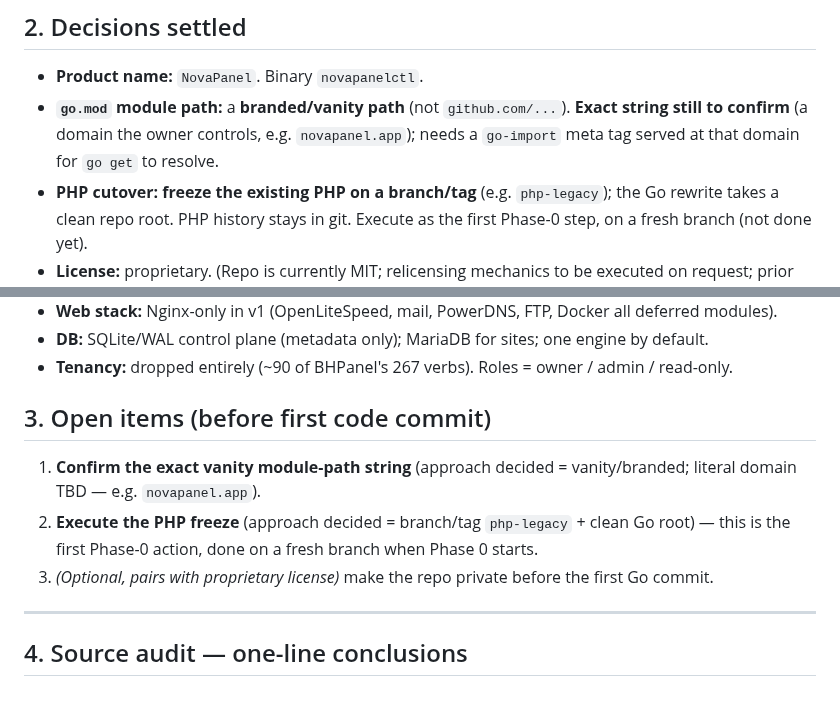
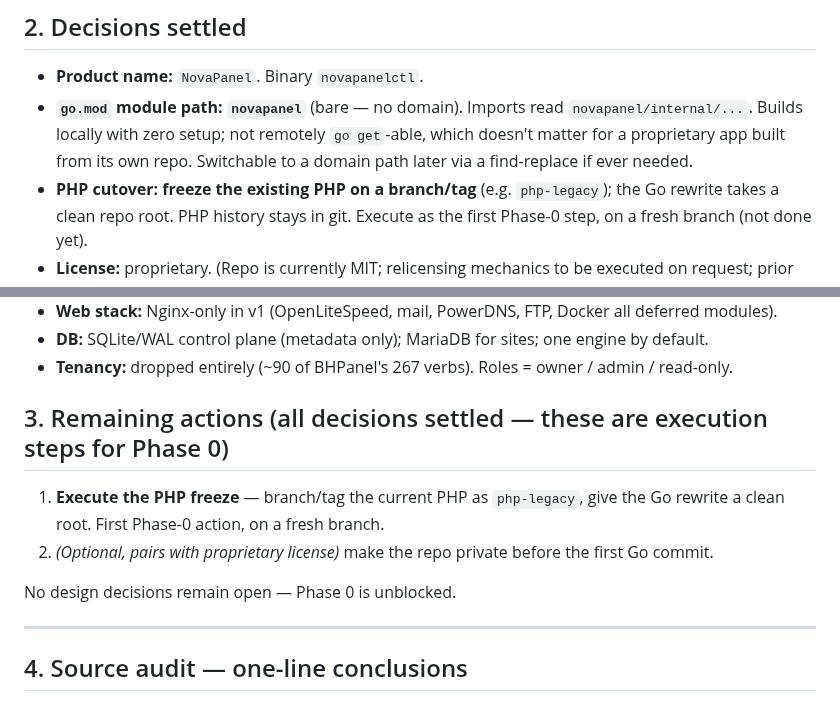
Before and after one commit to md-riaz/NovaPanel, a Markdown page: docs/vpspanel-session-log.md, 2 parts joined by grey strips. Rendered like a GitHub page.

Commit message:
docs: lock module path as `novapanel`; all design decisions settled
Final decisions: name=NovaPanel, module path=`novapanel` (bare), PHP
cutover=freeze on a `php-legacy` branch, license=proprietary. No design
decisions remain open; Phase 0 is unblocked. Remaining items are
execution steps (freeze PHP, optional repo-private) for Phase 0 start.

Co-Authored-By: Claude Opus 4.8 <noreply@anthropic.com>
Claude-Session: https://claude.ai/code/session_01QEyoyQVYBgvnBRTRJ3aenR

```diff
--- a/docs/vpspanel-session-log.md
+++ b/docs/vpspanel-session-log.md
@@ -27,9 +27,9 @@ index: what was decided, what's still open, what every document contains, and th
 ## 2. Decisions settled
 
 - **Product name:** `NovaPanel`. Binary `novapanelctl`.
-- **`go.mod` module path:** a **branded/vanity path** (not `github.com/...`). **Exact string still to
-  confirm** (a domain the owner controls, e.g. `novapanel.app`); needs a `go-import` meta tag served
-  at that domain for `go get` to resolve.
+- **`go.mod` module path:** **`novapanel`** (bare — no domain). Imports read `novapanel/internal/...`.
+  Builds locally with zero setup; not remotely `go get`-able, which doesn't matter for a proprietary
+  app built from its own repo. Switchable to a domain path later via a find-replace if ever needed.
 - **PHP cutover:** **freeze the existing PHP on a branch/tag** (e.g. `php-legacy`); the Go rewrite
   takes a clean repo root. PHP history stays in git. Execute as the first Phase-0 step, on a fresh
   branch (not done yet).
@@ -52,13 +52,13 @@ index: what was decided, what's still open, what every document contains, and th
 - **DB:** SQLite/WAL control plane (metadata only); MariaDB for sites; one engine by default.
 - **Tenancy:** dropped entirely (~90 of BHPanel's 267 verbs). Roles = owner / admin / read-only.
 
-## 3. Open items (before first code commit)
+## 3. Remaining actions (all decisions settled — these are execution steps for Phase 0)
 
-1. **Confirm the exact vanity module-path string** (approach decided = vanity/branded; literal domain
-   TBD — e.g. `novapanel.app`).
-2. **Execute the PHP freeze** (approach decided = branch/tag `php-legacy` + clean Go root) — this is
-   the first Phase-0 action, done on a fresh branch when Phase 0 starts.
-3. *(Optional, pairs with proprietary license)* make the repo private before the first Go commit.
+1. **Execute the PHP freeze** — branch/tag the current PHP as `php-legacy`, give the Go rewrite a
+   clean root. First Phase-0 action, on a fresh branch.
+2. *(Optional, pairs with proprietary license)* make the repo private before the first Go commit.
+
+No design decisions remain open — Phase 0 is unblocked.
 
 ---
 
```
Also changed, not shown: docs/vpspanel-plan.md (+3 -3 lines).
